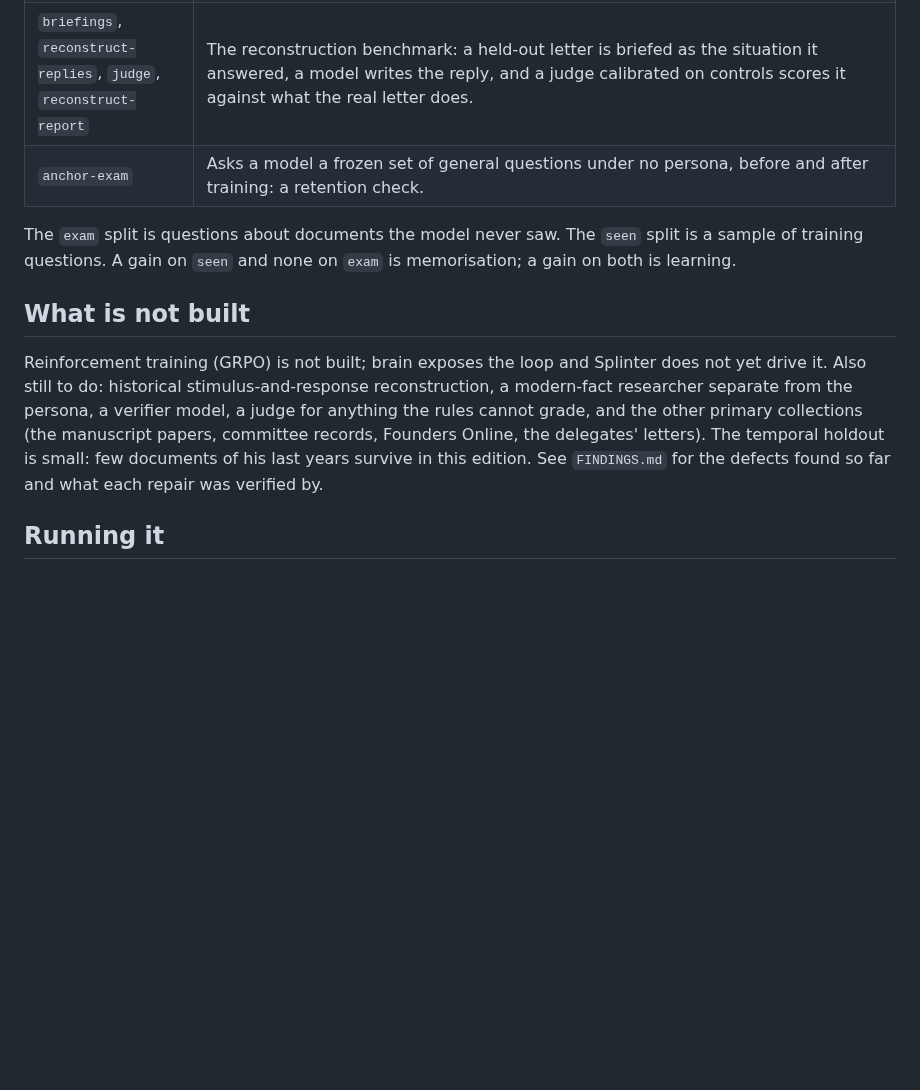
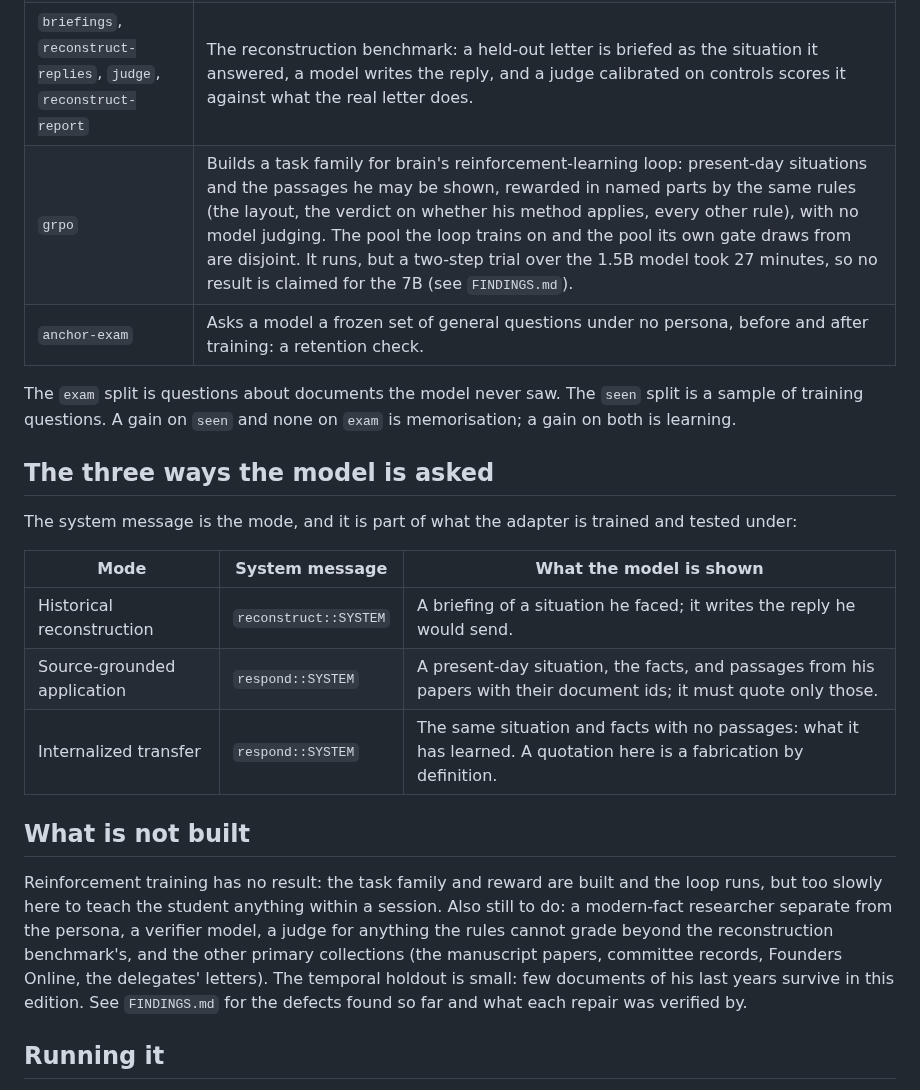
Before and after one commit to swedishembedded/splinter, a Markdown page: samples/adams/README.md, the part around the change. Drawn GitHub-style; blank space fills up the shorter version.

Commit message:
samples: adams documents its three modes, the reinforcement-learning task family and what it has and has not shown

```diff
--- a/samples/adams/README.md
+++ b/samples/adams/README.md
@@ -37,22 +37,34 @@ what he believed.
 | `train-dpo` | Preference-optimises an adapter on the pairs, continuing from the supervised adapter, which then is the reference. |
 | `transfer-exam` | Asks a model every benchmark question, graded by the grounding rules with no judge. |
 | `briefings`, `reconstruct-replies`, `judge`, `reconstruct-report` | The reconstruction benchmark: a held-out letter is briefed as the situation it answered, a model writes the reply, and a judge calibrated on controls scores it against what the real letter does. |
+| `grpo` | Builds a task family for brain's reinforcement-learning loop: present-day situations and the passages he may be shown, rewarded in named parts by the same rules (the layout, the verdict on whether his method applies, every other rule), with no model judging. The pool the loop trains on and the pool its own gate draws from are disjoint. It runs, but a two-step trial over the 1.5B model took 27 minutes, so no result is claimed for the 7B (see `FINDINGS.md`). |
 | `anchor-exam` | Asks a model a frozen set of general questions under no persona, before and after training: a retention check. |
 
 The `exam` split is questions about documents the model never saw. The `seen`
 split is a sample of training questions. A gain on `seen` and none on `exam` is
 memorisation; a gain on both is learning.
 
+## The three ways the model is asked
+
+The system message is the mode, and it is part of what the adapter is trained and tested under:
+
+| Mode | System message | What the model is shown |
+|---|---|---|
+| Historical reconstruction | `reconstruct::SYSTEM` | A briefing of a situation he faced; it writes the reply he would send. |
+| Source-grounded application | `respond::SYSTEM` | A present-day situation, the facts, and passages from his papers with their document ids; it must quote only those. |
+| Internalized transfer | `respond::SYSTEM` | The same situation and facts with no passages: what it has learned. A quotation here is a fabrication by definition. |
+
 ## What is not built
 
-Reinforcement training (GRPO) is not built; brain exposes the loop and Splinter
-does not yet drive it. Also still to do: historical stimulus-and-response
-reconstruction, a modern-fact researcher separate from the persona, a verifier
-model, a judge for anything the rules cannot grade, and the other primary
-collections (the manuscript papers, committee records, Founders Online, the
-delegates' letters). The temporal holdout is small: few documents of his last
-years survive in this edition. See `FINDINGS.md` for the defects found so far
-and what each repair was verified by.
+Reinforcement training has no result: the task family and reward are built and
+the loop runs, but too slowly here to teach the student anything within a
+session. Also still to do: a modern-fact researcher separate from the persona,
+a verifier model, a judge for anything the rules cannot grade beyond the
+reconstruction benchmark's, and the other primary collections (the manuscript
+papers, committee records, Founders Online, the delegates' letters). The
+temporal holdout is small: few documents of his last years survive in this
+edition. See `FINDINGS.md` for the defects found so far and what each repair
+was verified by.
 
 ## Running it
 
```
Also changed, not shown: samples/adams/FINDINGS.md (+1 -1 lines).
